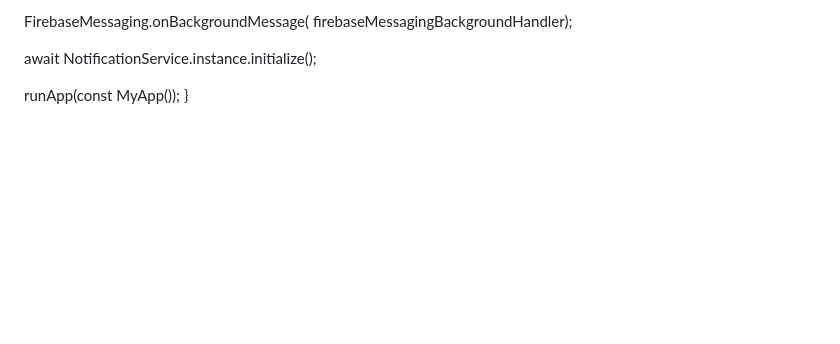
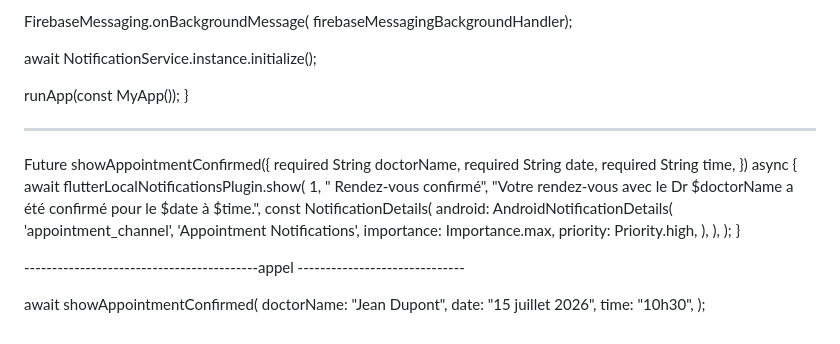
Before and after one commit to leloeduk/ontestapp, a Markdown page: README.md, the part around the change. Rendered like a GitHub page; blank space fills up the shorter version.

```diff
--- a/README.md
+++ b/README.md
@@ -302,3 +302,33 @@ Future<void> main() async {
 
   runApp(const MyApp());
 }
+
+____________________________________________________________________________________________
+
+Future<void> showAppointmentConfirmed({
+  required String doctorName,
+  required String date,
+  required String time,
+}) async {
+  await flutterLocalNotificationsPlugin.show(
+    1,
+    " Rendez-vous confirmé",
+    "Votre rendez-vous avec le Dr $doctorName a été confirmé pour le $date à $time.",
+    const NotificationDetails(
+      android: AndroidNotificationDetails(
+        'appointment_channel',
+        'Appointment Notifications',
+        importance: Importance.max,
+        priority: Priority.high,
+      ),
+    ),
+  );
+}
+
+------------------------------------------appel ------------------------------
+
+await showAppointmentConfirmed(
+  doctorName: "Jean Dupont",
+  date: "15 juillet 2026",
+  time: "10h30",
+);
```
